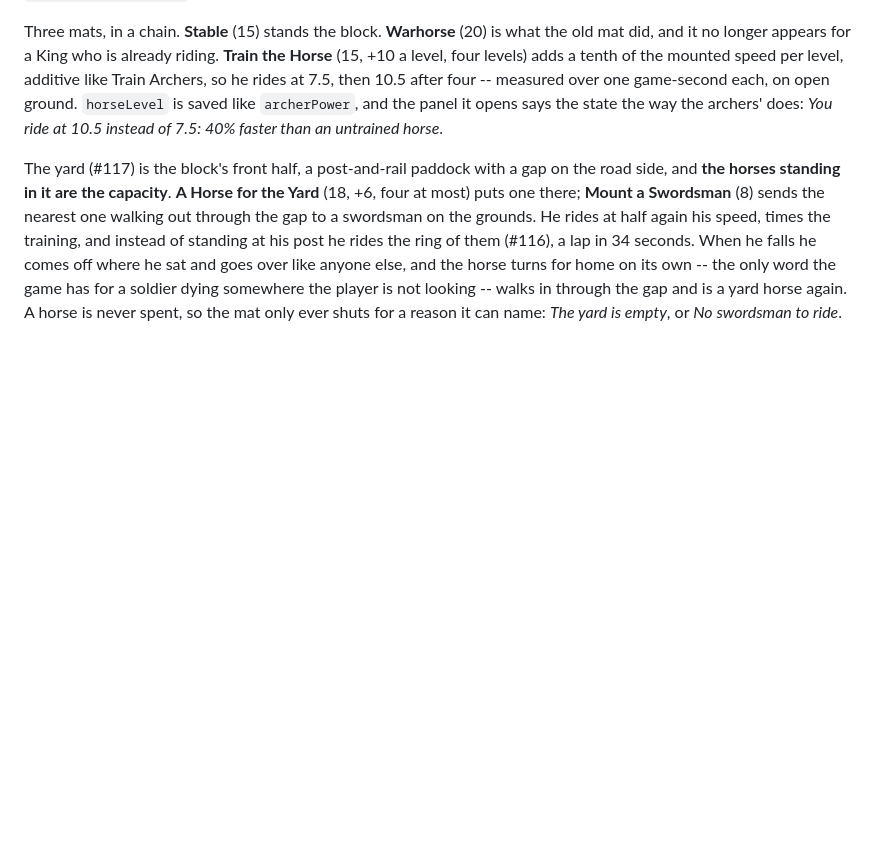
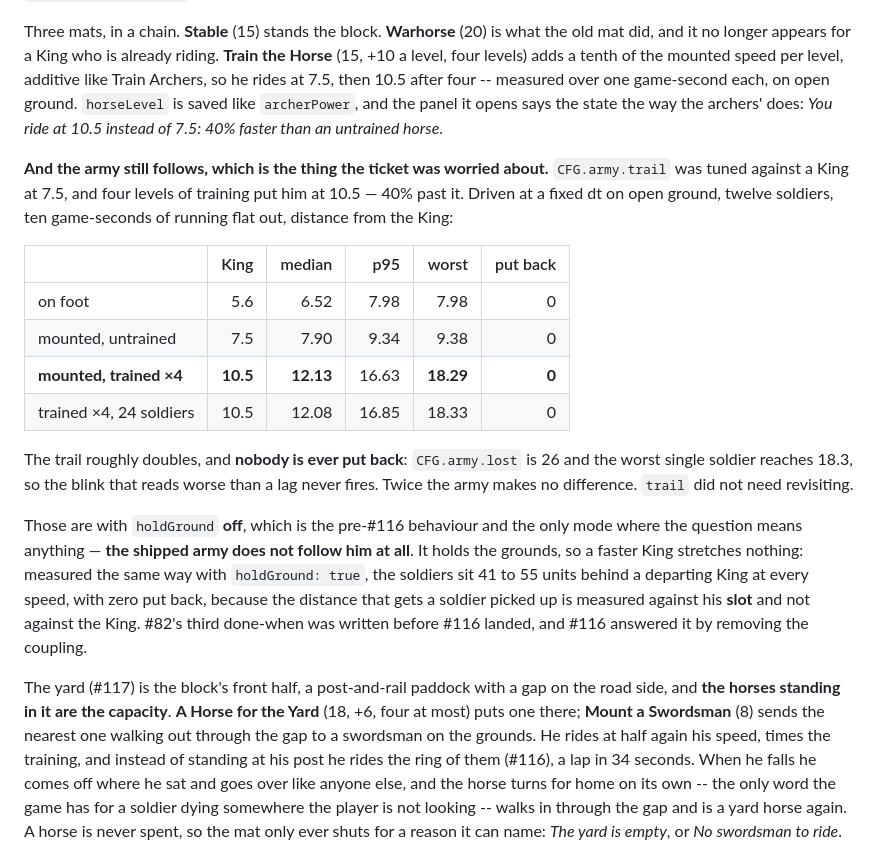
Before and after one commit to craigmroberts/crownrush, a Markdown page: README.md, the part around the change. Drawn GitHub-style; blank space fills up the shorter version.

Commit message:
The army still follows at a trained horse's speed (#82)
`CFG.army.trail` was tuned against a King at 7.5, and four levels of Train the
Horse put him at 10.5. Measured at a fixed dt on open ground, twelve soldiers,
ten game-seconds flat out: the trail goes 6.52 -> 7.90 -> 12.13 median as he
goes 5.6 -> 7.5 -> 10.5, the worst single soldier reaches 18.29, and nobody is
ever put back, because `CFG.army.lost` is 26. Twice the army changes nothing.
`trail` did not need revisiting.

Those are with `holdGround` off, which is the only mode where the question
means anything: the shipped army holds the grounds and does not follow him at
all, so #116 answered this done-when by removing the coupling it was worried
about.

Co-Authored-By: Claude Opus 5 <noreply@anthropic.com>
Claude-Session: https://claude.ai/code/session_018ETgWNAF3GrcTw7jGu7srP

```diff
--- a/README.md
+++ b/README.md
@@ -1600,6 +1600,29 @@ four levels) adds a tenth of the mounted speed per level, additive like Train Ar
 saved like `archerPower`, and the panel it opens says the state the way the archers' does: *You ride
 at 10.5 instead of 7.5: 40% faster than an untrained horse*.
 
+**And the army still follows, which is the thing the ticket was worried about.** `CFG.army.trail` was
+tuned against a King at 7.5, and four levels of training put him at 10.5 — 40% past it. Driven at a
+fixed dt on open ground, twelve soldiers, ten game-seconds of running flat out, distance from the
+King:
+
+| | King | median | p95 | worst | put back |
+| --- | ---: | ---: | ---: | ---: | ---: |
+| on foot | 5.6 | 6.52 | 7.98 | 7.98 | 0 |
+| mounted, untrained | 7.5 | 7.90 | 9.34 | 9.38 | 0 |
+| **mounted, trained ×4** | **10.5** | **12.13** | 16.63 | **18.29** | **0** |
+| trained ×4, 24 soldiers | 10.5 | 12.08 | 16.85 | 18.33 | 0 |
+
+The trail roughly doubles, and **nobody is ever put back**: `CFG.army.lost` is 26 and the worst single
+soldier reaches 18.3, so the blink that reads worse than a lag never fires. Twice the army makes no
+difference. `trail` did not need revisiting.
+
+Those are with `holdGround` **off**, which is the pre-#116 behaviour and the only mode where the
+question means anything — **the shipped army does not follow him at all**. It holds the grounds, so a
+faster King stretches nothing: measured the same way with `holdGround: true`, the soldiers sit 41 to
+55 units behind a departing King at every speed, with zero put back, because the distance that gets a
+soldier picked up is measured against his **slot** and not against the King. #82's third done-when
+was written before #116 landed, and #116 answered it by removing the coupling.
+
 The yard (#117) is the block's front half, a post-and-rail paddock with a gap on the road side, and
 **the horses standing in it are the capacity**. **A Horse for the Yard** (18, +6, four at most) puts
 one there; **Mount a Swordsman** (8) sends the nearest one walking out through the gap to a swordsman
```
